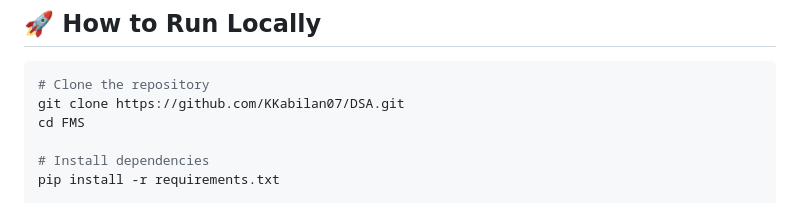
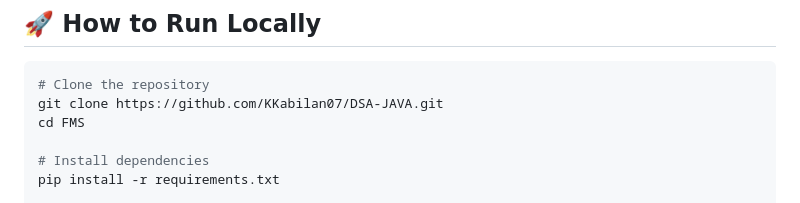
Before and after one commit to KKabilan07/DSA-JAVA, a Markdown page: README.md, the part around the change. Rendered like a GitHub page.

````diff
--- a/README.md
+++ b/README.md
@@ -98,7 +98,7 @@ Especially after the pandemic, having a system that allows **remote management**
 
 ```bash
 # Clone the repository
-git clone https://github.com/KKabilan07/DSA.git
+git clone https://github.com/KKabilan07/DSA-JAVA.git
 cd FMS
 
 # Install dependencies
````
